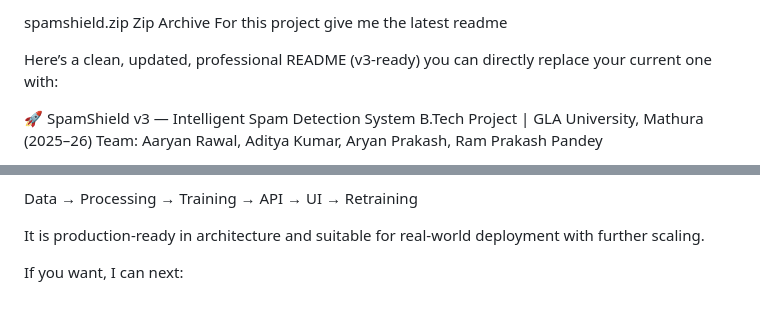
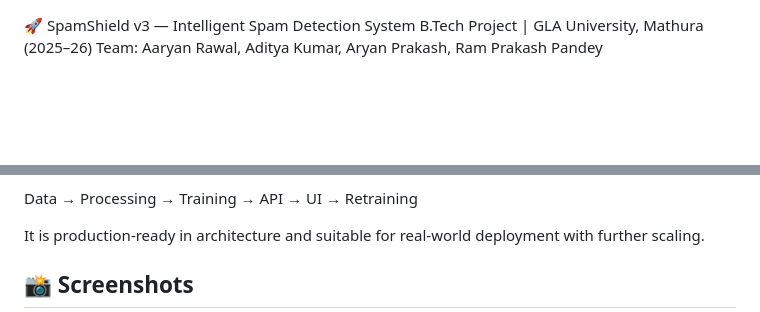
Before and after one commit to aaryan-rawal/Mini-Project, a Markdown page: README.md, 2 parts joined by grey strips. Drawn GitHub-style; blank space fills up the shorter version.

```diff
--- a/README.md
+++ b/README.md
@@ -1,9 +1,3 @@
-spamshield.zip
-Zip Archive
-For this project give me the latest readme
-
-Here’s a clean, updated, professional README (v3-ready) you can directly replace your current one with:
-
 🚀 SpamShield v3 — Intelligent Spam Detection System
 B.Tech Project | GLA University, Mathura (2025–26)
 Team: Aaryan Rawal, Aditya Kumar, Aryan Prakash, Ram Prakash Pandey
@@ -173,5 +167,5 @@ Data → Processing → Training → API → UI → Retraining
 
 It is production-ready in architecture and suitable for real-world deployment with further scaling.
 
-If you want, I can next:
+## 📸 Screenshots
 
```
Also changed, not shown: other parts of README.md (+10 -2 lines).
